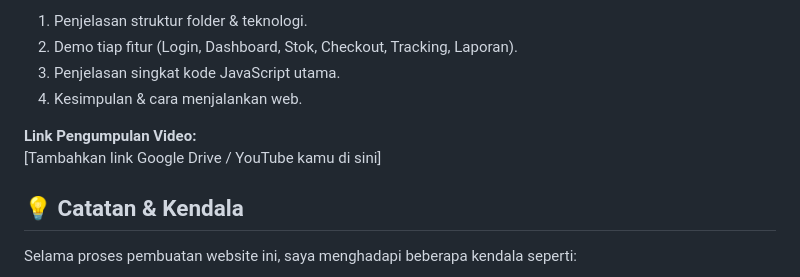
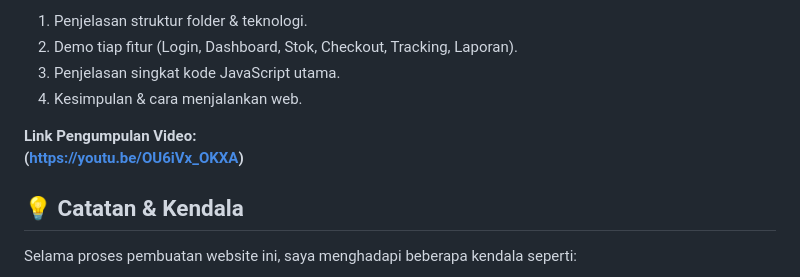
Before and after one commit to dirarohmaeni/tugas_uts_web1, a Markdown page: README.md, the part around the change. Drawn GitHub-style.

```diff
--- a/README.md
+++ b/README.md
@@ -107,7 +107,7 @@ Isi video mencakup:
 4. Kesimpulan & cara menjalankan web.
 
 **Link Pengumpulan Video:**
-[Tambahkan link Google Drive / YouTube kamu di sini]
+**(https://youtu.be/OU6iVx_OKXA)**
 
 
 ## 💡 Catatan & Kendala
```
